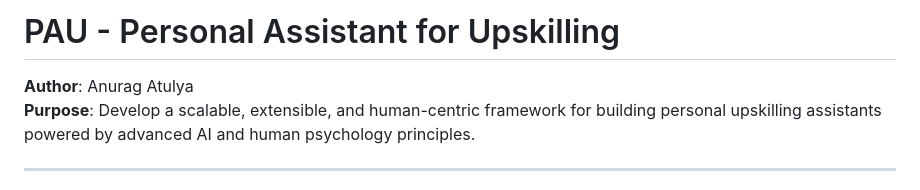
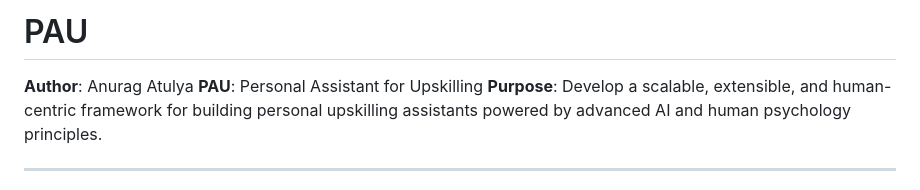
Before and after one commit to eight-atulya/PAU, a Markdown page: README.md, the part around the change. Rendered like a GitHub page.

Commit message:
Update README.md
Minor name change

```diff
--- a/README.md
+++ b/README.md
@@ -1,6 +1,7 @@
-# PAU - Personal Assistant for Upskilling
+# PAU
 
 **Author**: Anurag Atulya
+**PAU**: Personal Assistant for Upskilling
 **Purpose**: Develop a scalable, extensible, and human-centric framework for building personal upskilling assistants powered by advanced AI and human psychology principles.
 
 ---
```
